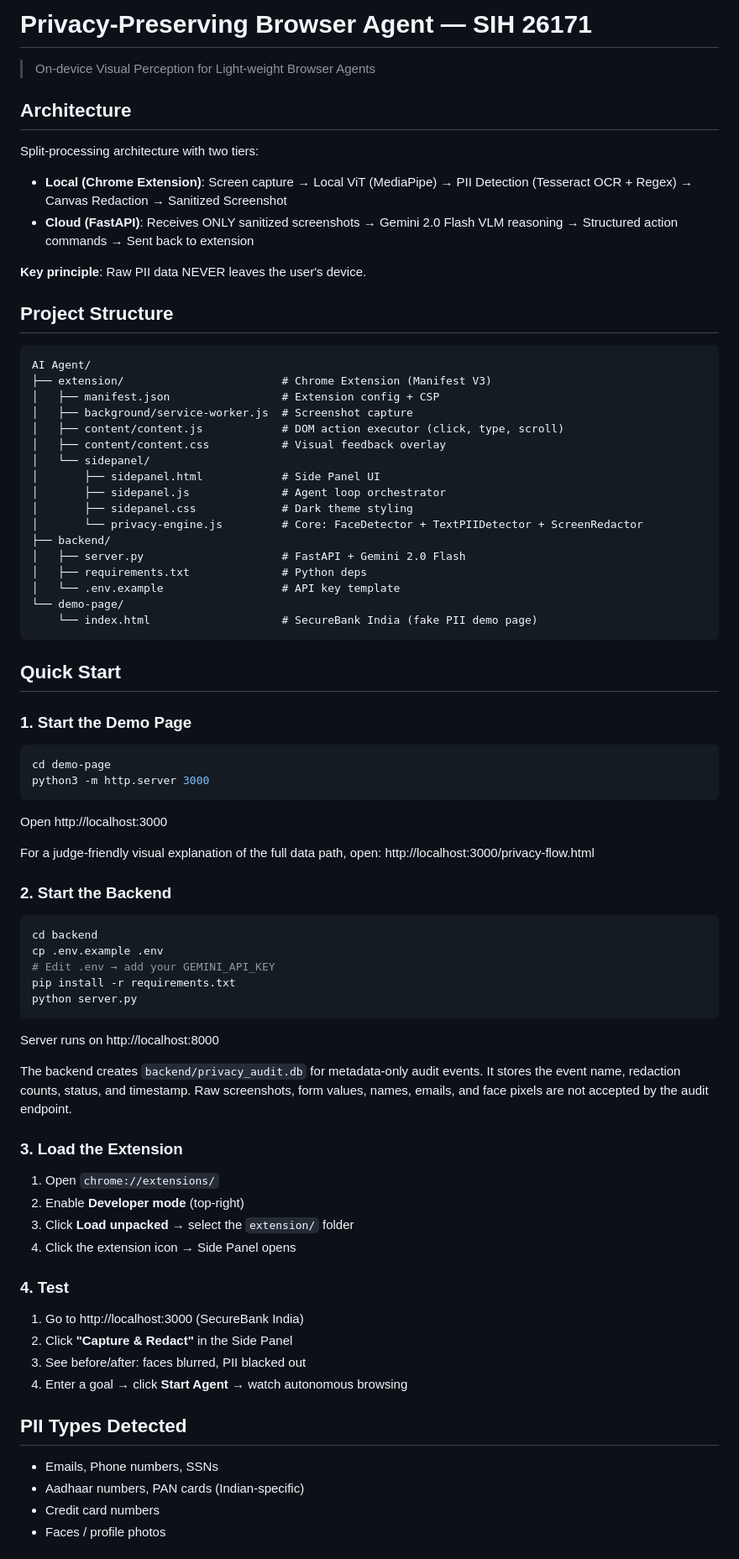
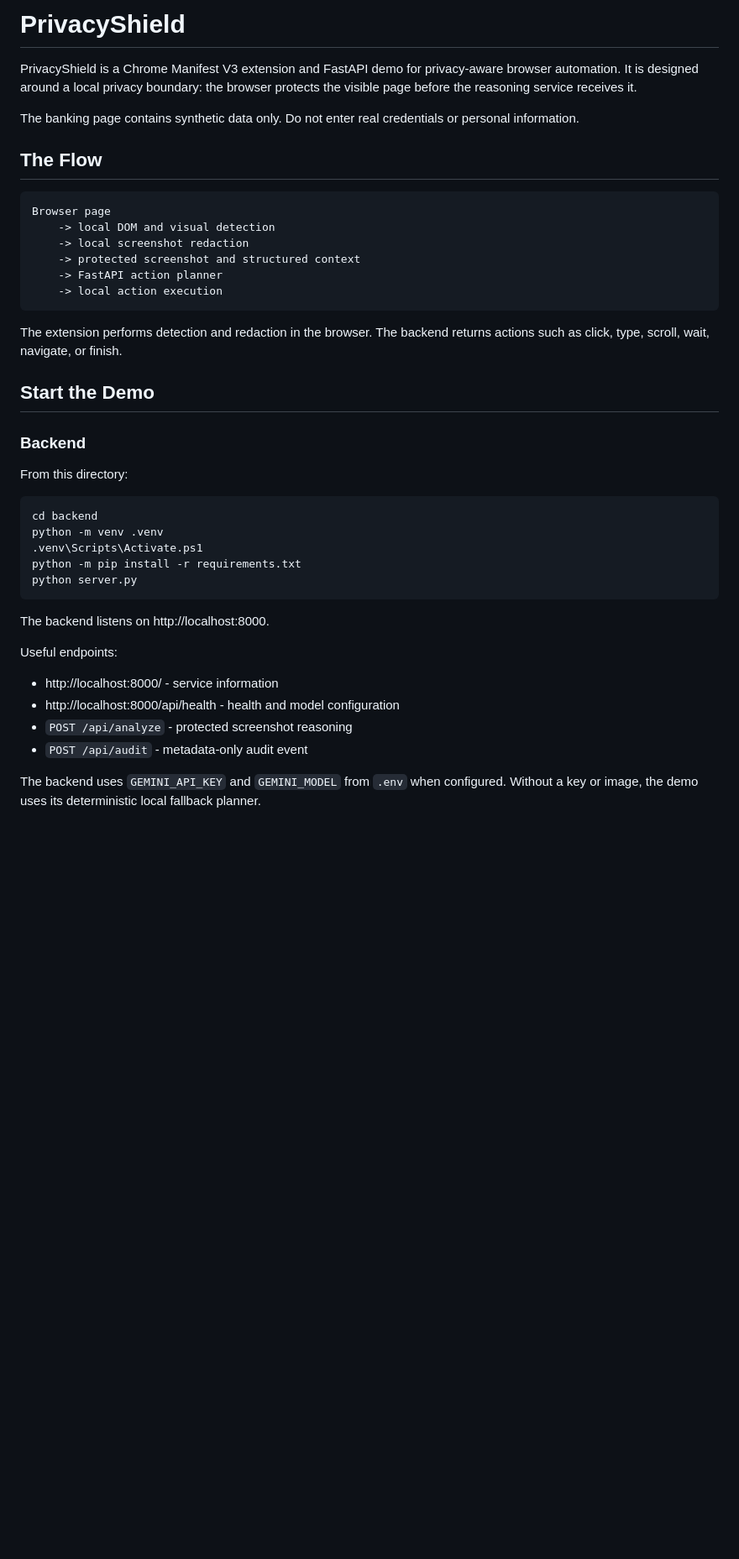
Before and after one commit to Premsagar987/ondevice-privacy-agent, a Markdown page: privacy-shield/README.md, the part around one of its changes. Shown at 84% size. Drawn GitHub-style; blank space fills up the shorter version.

Commit message:
Rewrite project documentation clearly

````diff
--- a/privacy-shield/README.md
+++ b/privacy-shield/README.md
@@ -1,76 +1,44 @@
-# Privacy-Preserving Browser Agent — SIH 26171
+# PrivacyShield
 
-> On-device Visual Perception for Light-weight Browser Agents
+PrivacyShield is a Chrome Manifest V3 extension and FastAPI demo for privacy-aware browser automation. It is designed around a local privacy boundary: the browser protects the visible page before the reasoning service receives it.
 
-## Architecture
+The banking page contains synthetic data only. Do not enter real credentials or personal information.
 
-Split-processing architecture with two tiers:
-- **Local (Chrome Extension)**: Screen capture → Local ViT (MediaPipe) → PII Detection (Tesseract OCR + Regex) → Canvas Redaction → Sanitized Screenshot
-- **Cloud (FastAPI)**: Receives ONLY sanitized screenshots → Gemini 2.0 Flash VLM reasoning → Structured action commands → Sent back to extension
+## The Flow
 
-**Key principle**: Raw PII data NEVER leaves the user's device.
-
-## Project Structure
-
-```
-AI Agent/
-├── extension/                        # Chrome Extension (Manifest V3)
-│   ├── manifest.json                 # Extension config + CSP
-│   ├── background/service-worker.js  # Screenshot capture
-│   ├── content/content.js            # DOM action executor (click, type, scroll)
-│   ├── content/content.css           # Visual feedback overlay
-│   └── sidepanel/
-│       ├── sidepanel.html            # Side Panel UI
-│       ├── sidepanel.js              # Agent loop orchestrator
-│       ├── sidepanel.css             # Dark theme styling
-│       └── privacy-engine.js         # Core: FaceDetector + TextPIIDetector + ScreenRedactor
-├── backend/
-│   ├── server.py                     # FastAPI + Gemini 2.0 Flash
-│   ├── requirements.txt              # Python deps
-│   └── .env.example                  # API key template
-└── demo-page/
-    └── index.html                    # SecureBank India (fake PII demo page)
+```text
+Browser page
+    -> local DOM and visual detection
+    -> local screenshot redaction
+    -> protected screenshot and structured context
+    -> FastAPI action planner
+    -> local action execution
 ```
 
-## Quick Start
+The extension performs detection and redaction in the browser. The backend returns actions such as click, type, scroll, wait, navigate, or finish.
 
-### 1. Start the Demo Page
-```bash
-cd demo-page
-python3 -m http.server 3000
-```
-Open http://localhost:3000
+## Start the Demo
 
-For a judge-friendly visual explanation of the full data path, open:
-http://localhost:3000/privacy-flow.html
+### Backend
 
-### 2. Start the Backend
-```bash
+From this directory:
+
+```powershell
 cd backend
-cp .env.example .env
-# Edit .env → add your GEMINI_API_KEY
-pip install -r requirements.txt
+python -m venv .venv
+.venv\Scripts\Activate.ps1
+python -m pip install -r requirements.txt
 python server.py
 ```
-Server runs on http://localhost:8000
 
-The backend creates `backend/privacy_audit.db` for metadata-only audit events. It stores the event name, redaction counts, status, and timestamp. Raw screenshots, form values, names, emails, and face pixels are not accepted by the audit endpoint.
+The backend listens on http://localhost:8000.
 
-### 3. Load the Extension
-1. Open `chrome://extensions/`
-2. Enable **Developer mode** (top-right)
-3. Click **Load unpacked** → select the `extension/` folder
-4. Click the extension icon → Side Panel opens
+Useful endpoints:
 
-### 4. Test
-1. Go to http://localhost:3000 (SecureBank India)
-2. Click **"Capture & Redact"** in the Side Panel
-3. See before/after: faces blurred, PII blacked out
-4. Enter a goal → click **Start Agent** → watch autonomous browsing
+- http://localhost:8000/ - service information
+- http://localhost:8000/api/health - health and model configuration
+- `POST /api/analyze` - protected screenshot reasoning
+- `POST /api/audit` - metadata-only audit event
 
-## PII Types Detected
-- Emails, Phone numbers, SSNs
-- Aadhaar numbers, PAN cards (Indian-specific)
-- Credit card numbers
-- Faces / profile photos
+The backend uses `GEMINI_API_KEY` and `GEMINI_MODEL` from `.env` when configured. Without a key or image, the demo uses its deterministic local fallback planner.
 
````
Also changed, not shown: other parts of privacy-shield/README.md (+80 -17 lines), README.md (+89 -72 lines).
